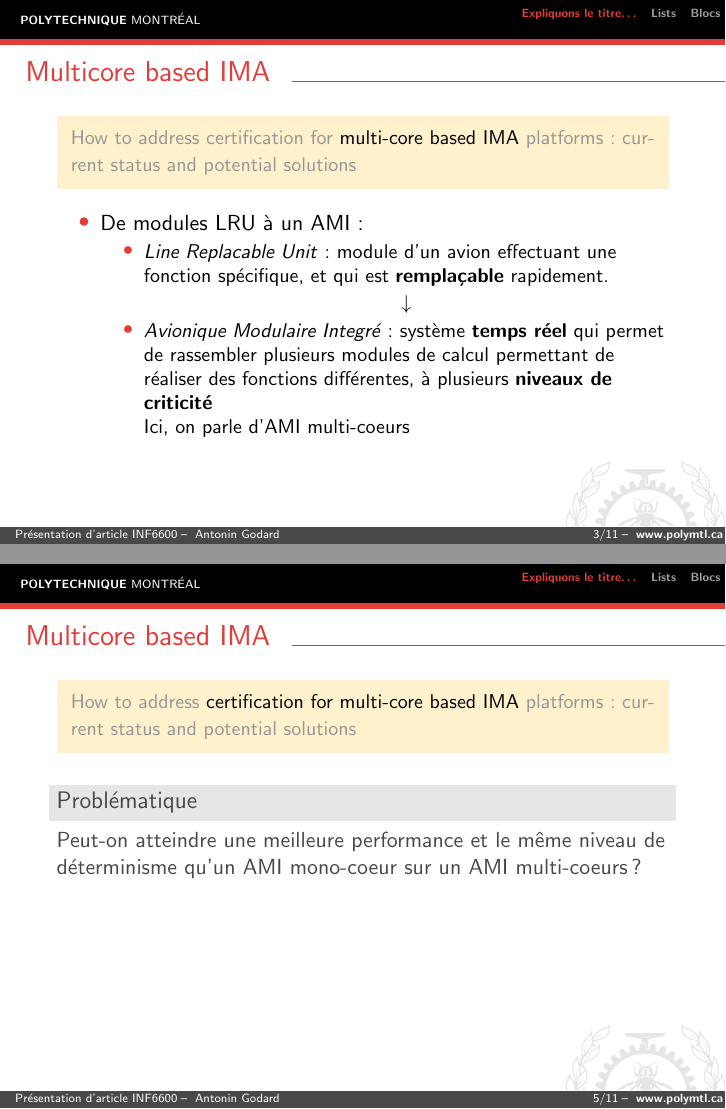
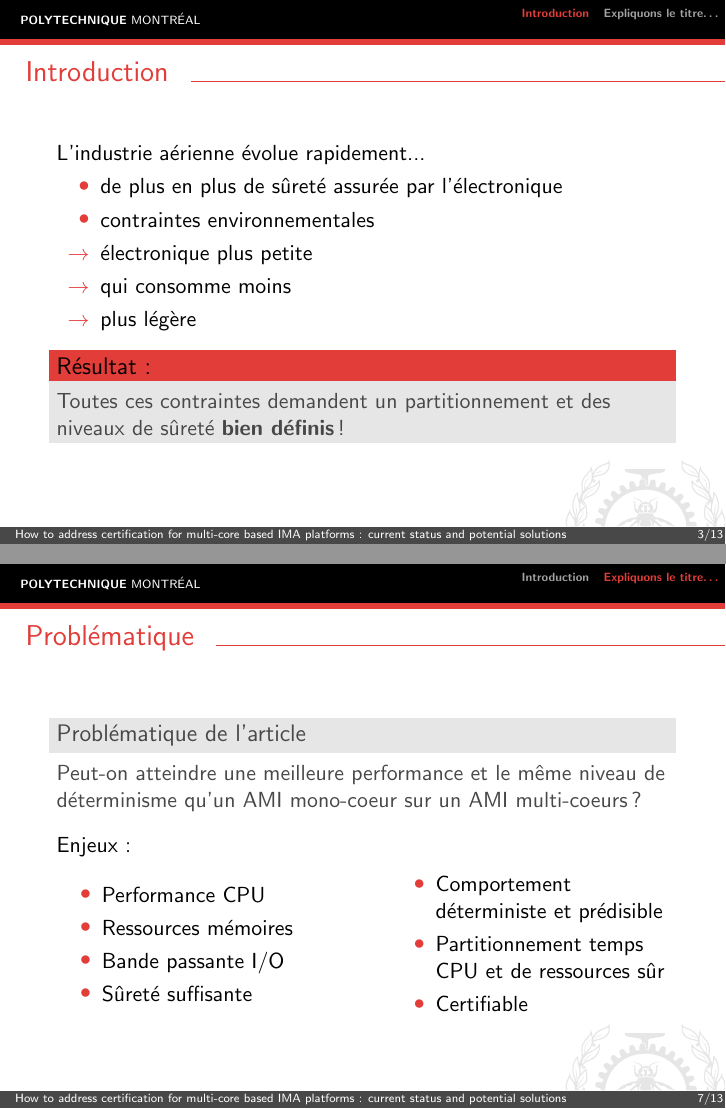
Before and after one commit to antznin/article-INF6600, LaTeX slides (main.tex, which reads beamerthemepolymtl.sty): pages 3 and 5 of 14 before the commit and pages 3 and 14 of 23 after it, joined at a grey line. Compiled offline with pdfLaTeX.

Commit message:
Add problematique + modify footer

```diff
--- a/beamerthemepolymtl.sty
+++ b/beamerthemepolymtl.sty
@@ -107,15 +107,11 @@
 {
 %\leavevmode%
   \begin{beamercolorbox}[wd=\paperwidth,leftskip=1em,sep=0.2em]{footerline}
-    \insertshorttitle\;--\;\insertshortauthor \hfill %
+    \insertshorttitle\;\hfill %
     \ifx\beamer@polymtl@numbering\beamer@polymtl@value@false\relax\else
-        \insertframenumber/\inserttotalframenumber\;--\; %
+        \insertframenumber/\inserttotalframenumber %
     \fi
-    \ifx\beamer@polymtl@url\beamer@polymtl@value@empty
-        {\bfseries www.polymtl.ca}
-    \else
-        {\bfseries \beamer@polymtl@url}
-    \fi
+	{\bfseries \beamer@polymtl@url}
   \end{beamercolorbox}
 }
 
--- a/main.tex
+++ b/main.tex
@@ -34,7 +34,8 @@
 
 \begin{document}
 
-\title[Présentation d'article INF6600]{How to address certification for multi-core based IMA platforms :
+\title[How to address certification for multi-core based IMA platforms :
+       current status and potential solutions]{How to address certification for multi-core based IMA platforms :
        current status and potential solutions}
 \subtitle{\vspace{1em} Présentation de l'article}
 \author{ \vspace{2em} Antonin Godard}
@@ -51,6 +52,26 @@
   \tableofcontents
 \end{frame}
 
+\section{Introduction}%
+\label{sec:introduction}
+
+
+\begin{frame}{Introduction}
+	L'industrie aérienne évolue rapidement...
+	\begin{itemize}
+		\item de plus en plus de sûreté assurée par l'électronique
+		\item contraintes environnementales
+		\item[$\rightarrow$] électronique plus petite
+		\item[$\rightarrow$] qui consomme moins
+		\item[$\rightarrow$] plus légère
+	\end{itemize}
+
+	\begin{alertblock}{Résultat :}
+		Toutes ces contraintes demandent un partitionnement et des niveaux de sûreté
+		\textbf{bien définis} !
+	\end{alertblock}
+
+\end{frame}
 
 \section{Expliquons le titre…}
 \begin{frame}[t]{Multicore based IMA}
@@ -71,9 +91,8 @@
           \end{center}
           \item \textit{Avionique Modulaire Integré} : système \textbf{temps réel} qui permet de rassembler plusieurs
           modules de calcul permettant de réaliser des fonctions différentes, à plusieurs \textbf{niveaux de criticité} \\
-          Ici, on parle d'AMI multi-coeurs
       \end{itemize}
-  \end{itemize}
+	  Ici, on parlera d'AMI \textbf{multi-coeurs}
 \end{frame}
 
 \begin{frame}[t]{Multicore based IMA}
@@ -109,7 +128,7 @@
 \end{frame}
 
 
-\begin{frame}[t]{Multicore based IMA}
+\begin{frame}[t]{Certification}
 
   \begin{center}
     \begin{mdframed}[style=yellowbox]
@@ -118,4 +137,3 @@
        \end{mdframed}
   \end{center}
 
-    \begin{block}{Problématique}
@@ -122,8 +143,31 @@
 
-    Peut-on atteindre une meilleure performance et le même niveau de déterminisme qu'un AMI mono-coeur sur un
-    AMI multi-coeurs ?
+\end{frame}
 
-  \end{block}
+\begin{frame}{Problématique}
+
+	\begin{block}{Problématique de l'article}
+	Peut-on atteindre une meilleure performance et le même niveau de déterminisme qu'un AMI mono-coeur sur un
+	AMI multi-coeurs ?
+	\end{block}
+
+	  Enjeux : \pause
+  \begin{columns}
+	  \begin{column}{0.45\textwidth}
+		  \begin{itemize}
+		  	\item Performance CPU \pause
+			\item Ressources mémoires\pause
+			\item Bande passante I/O \pause
+			\item Sûreté suffisante \pause
+		  \end{itemize}
+	  \end{column}
+	  \begin{column}{0.45\textwidth}
+		  \begin{itemize}
+			  \item Comportement déterministe et prédisible \pause
+		      \item Partitionnement temps CPU et de ressources sûr \pause
+			  \item Certifiable
+		  \end{itemize}
+	  \end{column}
+  \end{columns}
 
 \end{frame}
 
```
Also changed, not shown: main.tex (12 more changed lines).
